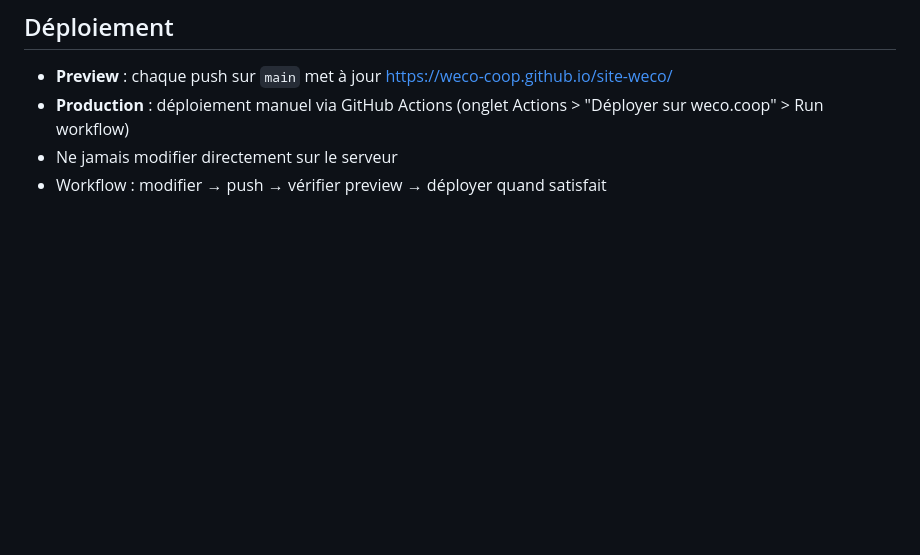
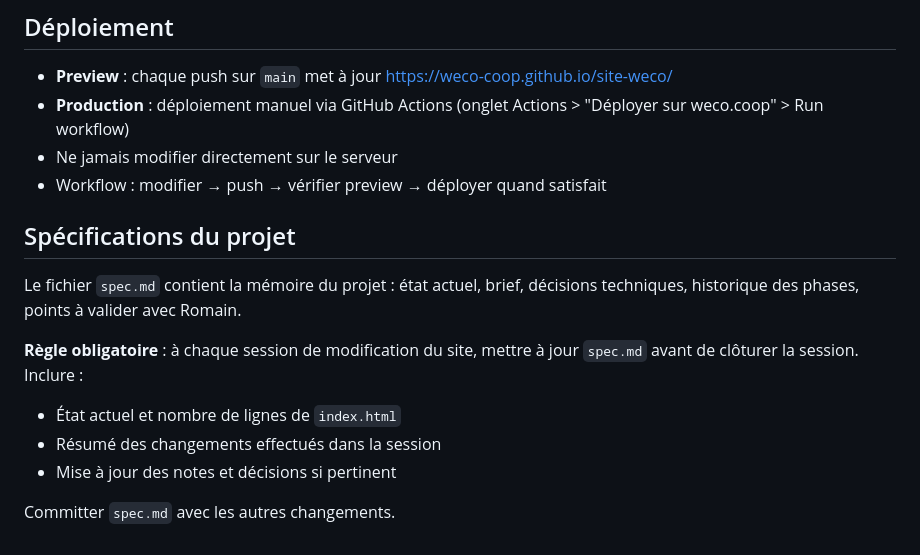
Before and after one commit to weco-coop/site-weco, a Markdown page: CLAUDE.md, the part around the change. GitHub-like rendering; blank space fills up the shorter version.

Commit message:
Ajout spec.md + règle de mise à jour obligatoire dans CLAUDE.md et GUIDE.md

```diff
--- a/CLAUDE.md
+++ b/CLAUDE.md
@@ -172,3 +172,14 @@ Un breakpoint supplémentaire à 1499px réduit la taille du `.lead` de l'innova
 - **Production** : déploiement manuel via GitHub Actions (onglet Actions > "Déployer sur weco.coop" > Run workflow)
 - Ne jamais modifier directement sur le serveur
 - Workflow : modifier → push → vérifier preview → déployer quand satisfait
+
+## Spécifications du projet
+
+Le fichier `spec.md` contient la mémoire du projet : état actuel, brief, décisions techniques, historique des phases, points à valider avec Romain.
+
+**Règle obligatoire** : à chaque session de modification du site, mettre à jour `spec.md` avant de clôturer la session. Inclure :
+- État actuel et nombre de lignes de `index.html`
+- Résumé des changements effectués dans la session
+- Mise à jour des notes et décisions si pertinent
+
+Committer `spec.md` avec les autres changements.
```
Also changed, not shown: GUIDE.md (+7 -0 lines), spec.md (added, +102 -0 lines).
